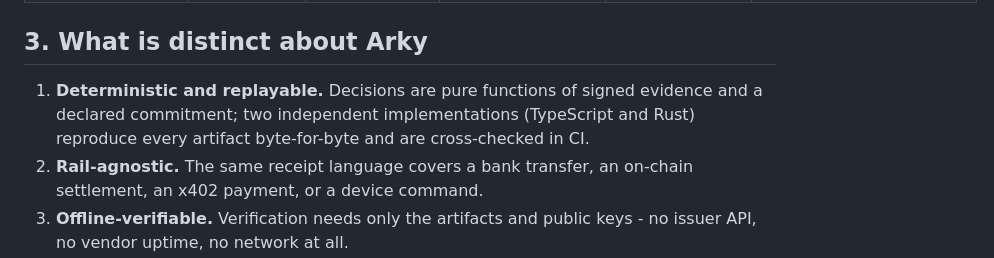
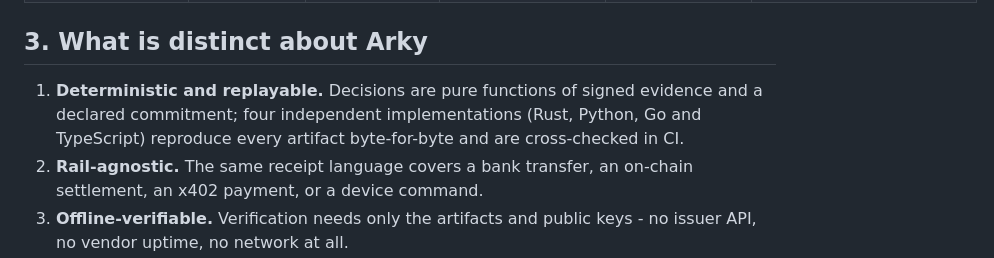
Before and after one commit to arky-foundation/arky.foundation, a Markdown page: guides/ARKY-POSITIONING-v1.md, the part around the change. Drawn GitHub-style.

```diff
--- a/guides/ARKY-POSITIONING-v1.md
+++ b/guides/ARKY-POSITIONING-v1.md
@@ -72,9 +72,9 @@ time/order) -> Kernel (deterministic decision) -> Settler (execution) -> XR
 ## 3. What is distinct about Arky
 
 1. **Deterministic and replayable.** Decisions are pure functions of signed
-   evidence and a declared commitment; two independent implementations
-   (TypeScript and Rust) reproduce every artifact byte-for-byte and are
-   cross-checked in CI.
+   evidence and a declared commitment; four independent implementations
+   (Rust, Python, Go and TypeScript) reproduce every artifact byte-for-byte and
+   are cross-checked in CI.
 2. **Rail-agnostic.** The same receipt language covers a bank transfer, an
    on-chain settlement, an x402 payment, or a device command.
 3. **Offline-verifiable.** Verification needs only the artifacts and public
```
Also changed, not shown: governance/ARKY-COMPAT-MATRIX-v1.md (+3 -3 lines), guides/ARKY-CALL-FOR-IMPLEMENTERS-v1.md (+7 -3 lines).
